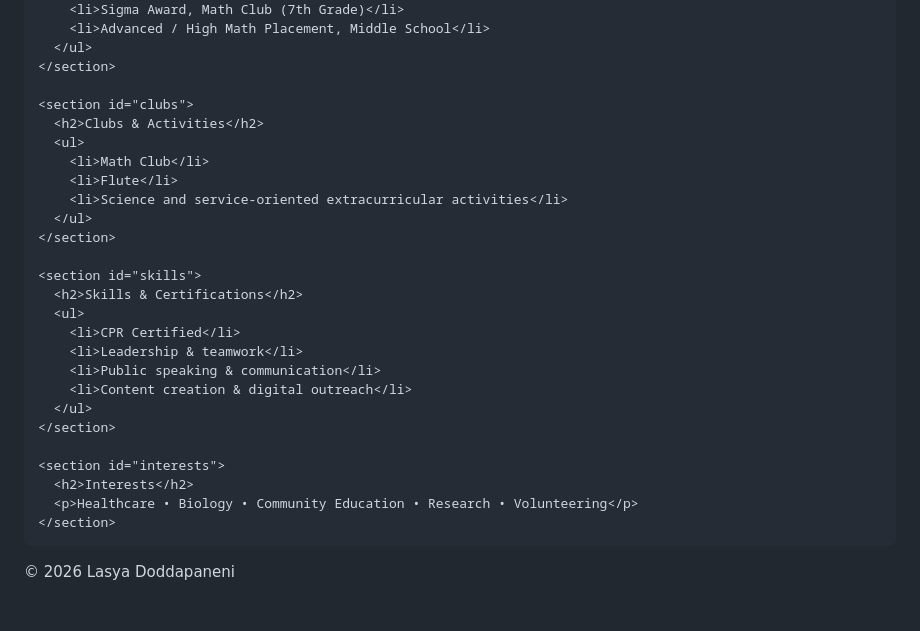
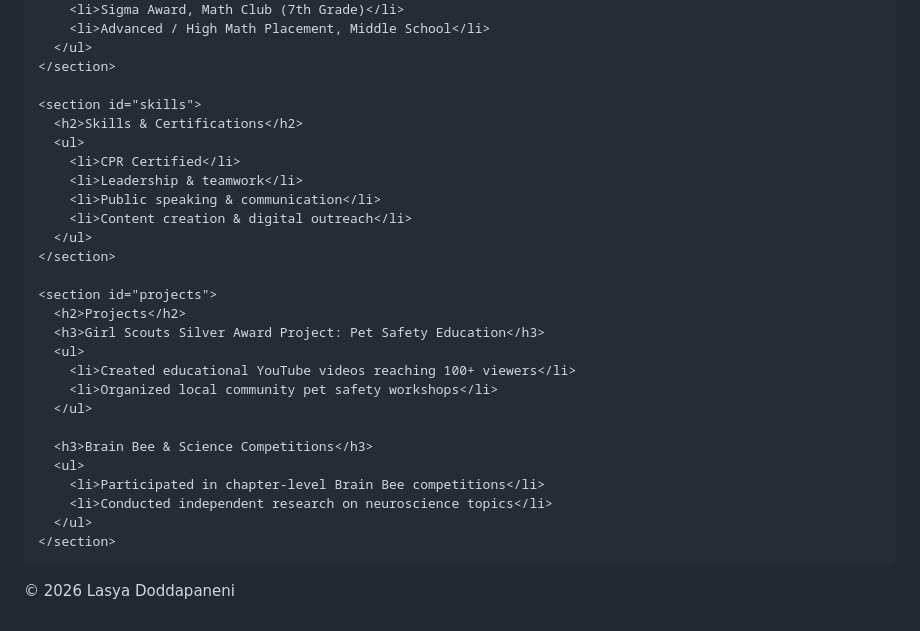
Before and after one commit to Lasya-Doddapaneni/Lasya-Doddapaneni.github.io, a Markdown page: index.md, the part around one of its changes. Drawn GitHub-style.

```diff
--- a/index.md
+++ b/index.md
@@ -60,15 +72,6 @@
       </ul>
     </section>
 
-    <section id="clubs">
-      <h2>Clubs & Activities</h2>
-      <ul>
-        <li>Math Club</li>
-        <li>Flute</li>
-        <li>Science and service-oriented extracurricular activities</li>
-      </ul>
-    </section>
-
     <section id="skills">
       <h2>Skills & Certifications</h2>
       <ul>
@@ -79,14 +82,26 @@
       </ul>
     </section>
 
-    <section id="interests">
-      <h2>Interests</h2>
-      <p>Healthcare • Biology • Community Education • Research • Volunteering</p>
+    <section id="projects">
+      <h2>Projects</h2>
+      <h3>Girl Scouts Silver Award Project: Pet Safety Education</h3>
+      <ul>
+        <li>Created educational YouTube videos reaching 100+ viewers</li>
+        <li>Organized local community pet safety workshops</li>
+      </ul>
+
+      <h3>Brain Bee & Science Competitions</h3>
+      <ul>
+        <li>Participated in chapter-level Brain Bee competitions</li>
+        <li>Conducted independent research on neuroscience topics</li>
+      </ul>
     </section>
+
   </main>
 
   <footer>
     <p>&copy; 2026 Lasya Doddapaneni</p>
   </footer>
+
 </body>
 </html>
```
Also changed, not shown: other parts of index.md (+15 -3 lines).
